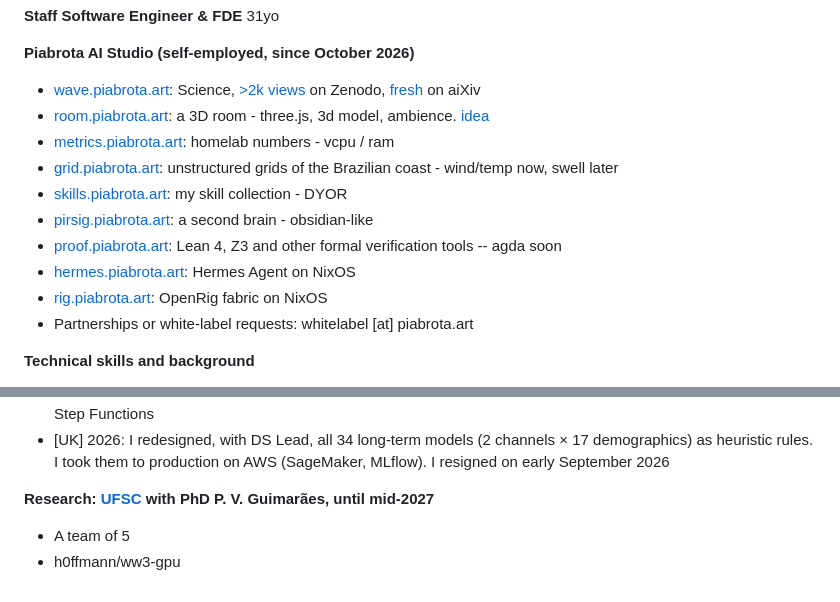
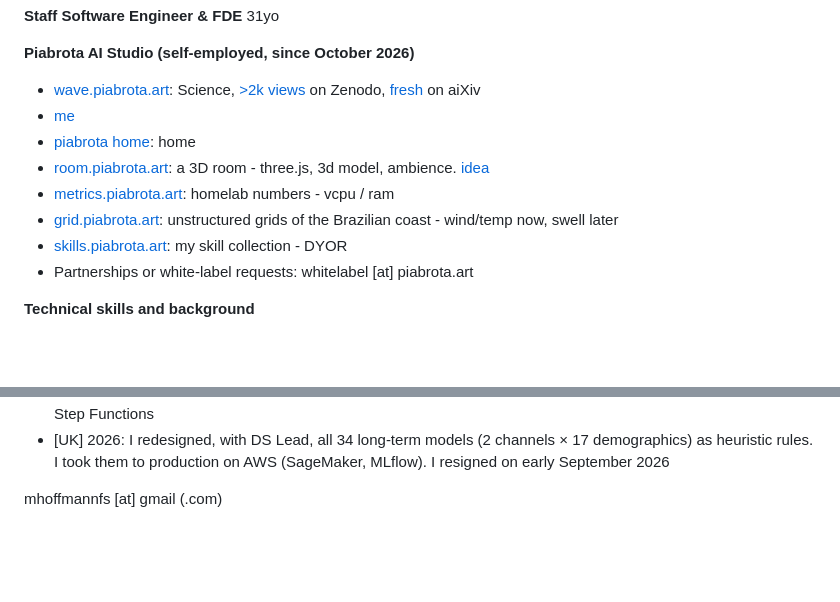
Before and after one commit to h0ffmann/h0ffmann, a Markdown page: README.md, 2 parts joined by grey strips. Drawn GitHub-style; blank space fills up the shorter version.

```diff
--- a/README.md
+++ b/README.md
@@ -16,14 +16,12 @@
 
 **Piabrota AI Studio (self-employed, since October 2026)**
 - [wave.piabrota.art](https://wave.piabrota.art): Science, [>2k views](https://zenodo.org/records/24130909) on Zenodo, [fresh](https://aixiv.online/abs/2611.01104) on aiXiv
+- [me](https://room.piabrota.art)
+- [piabrota home](https://piabrota.art): home
 - [room.piabrota.art](https://room.piabrota.art): a 3D room - three.js, 3d model, ambience. [idea](https://felixrieseberg.com)
 - [metrics.piabrota.art](https://metrics.piabrota.art): homelab numbers - vcpu / ram
 - [grid.piabrota.art](https://grid.piabrota.art): unstructured grids of the Brazilian coast - wind/temp now, swell later
 - [skills.piabrota.art](https://skills.piabrota.art): my skill collection - DYOR
-- [pirsig.piabrota.art](https://pirsig.piabrota.art): a second brain - obsidian-like
-- [proof.piabrota.art](https://proof.piabrota.art): Lean 4, Z3 and other formal verification tools -- agda soon
-- [hermes.piabrota.art](https://hermes.piabrota.art): Hermes Agent on NixOS
-- [rig.piabrota.art](https://rig.piabrota.art): OpenRig fabric on NixOS
 - Partnerships or white-label requests: whitelabel [at] piabrota.art
 
 **Technical skills and background**
@@ -40,6 +38,4 @@
 - \[UK\] 2025: [TV](https://www.itv.com) audience forecasts for 4 channels, indirect contract. AWS: SageMaker, MWAA, S3, Lambda and Step Functions
 - \[UK\] 2026: I redesigned, with DS Lead, all 34 long-term models (2 channels × 17 demographics) as heuristic rules. I took them to production on AWS (SageMaker, MLflow). I resigned on early September 2026
 
-**Research: [UFSC](https://ondaseventos.ufsc.br/) with PhD P. V. Guimarães, until mid-2027**
-- A team of 5
-- h0ffmann/ww3-gpu
+mhoffmannfs [at] gmail (.com)
```
Also changed, not shown: other parts of README.md (+1 -1 lines).
